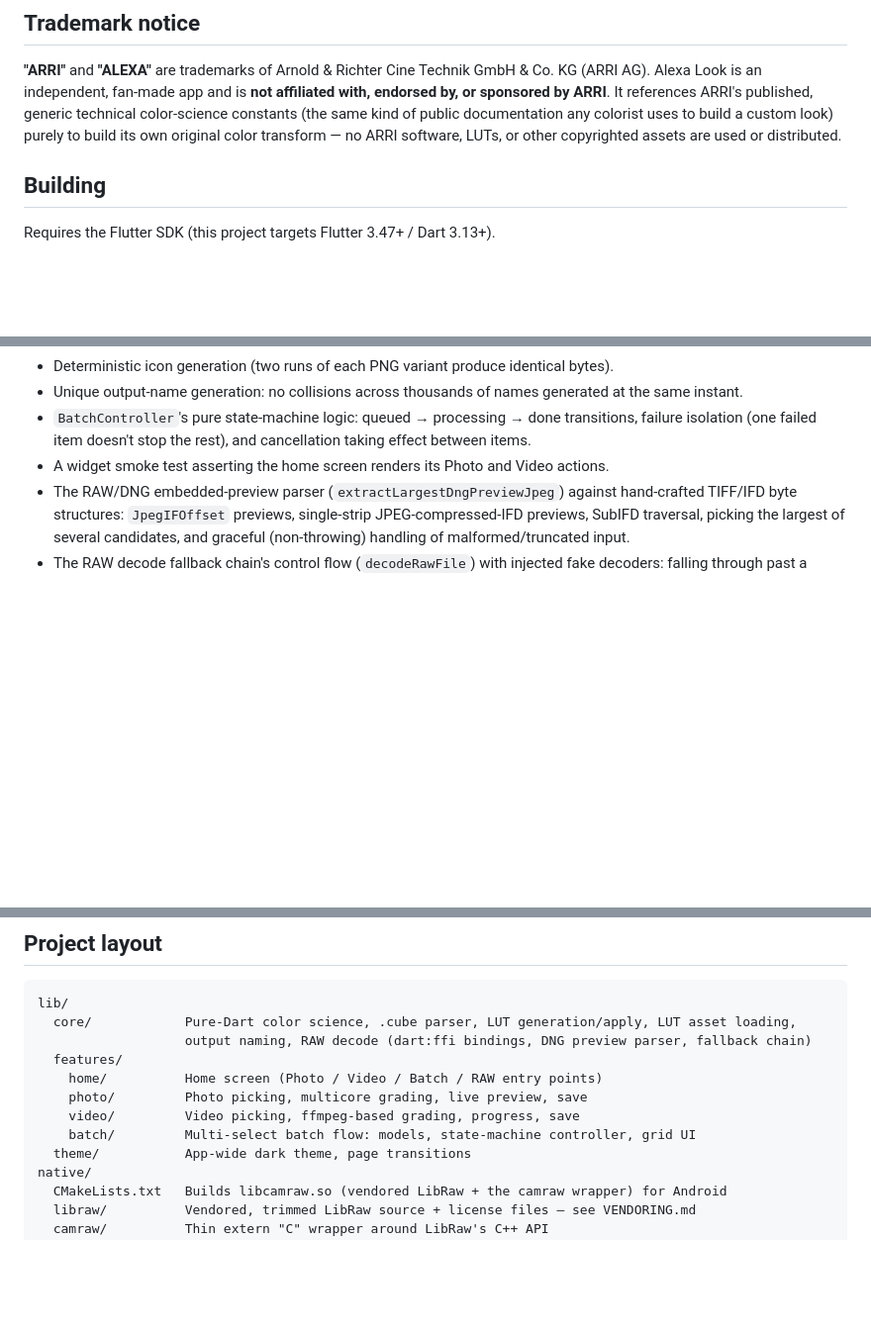
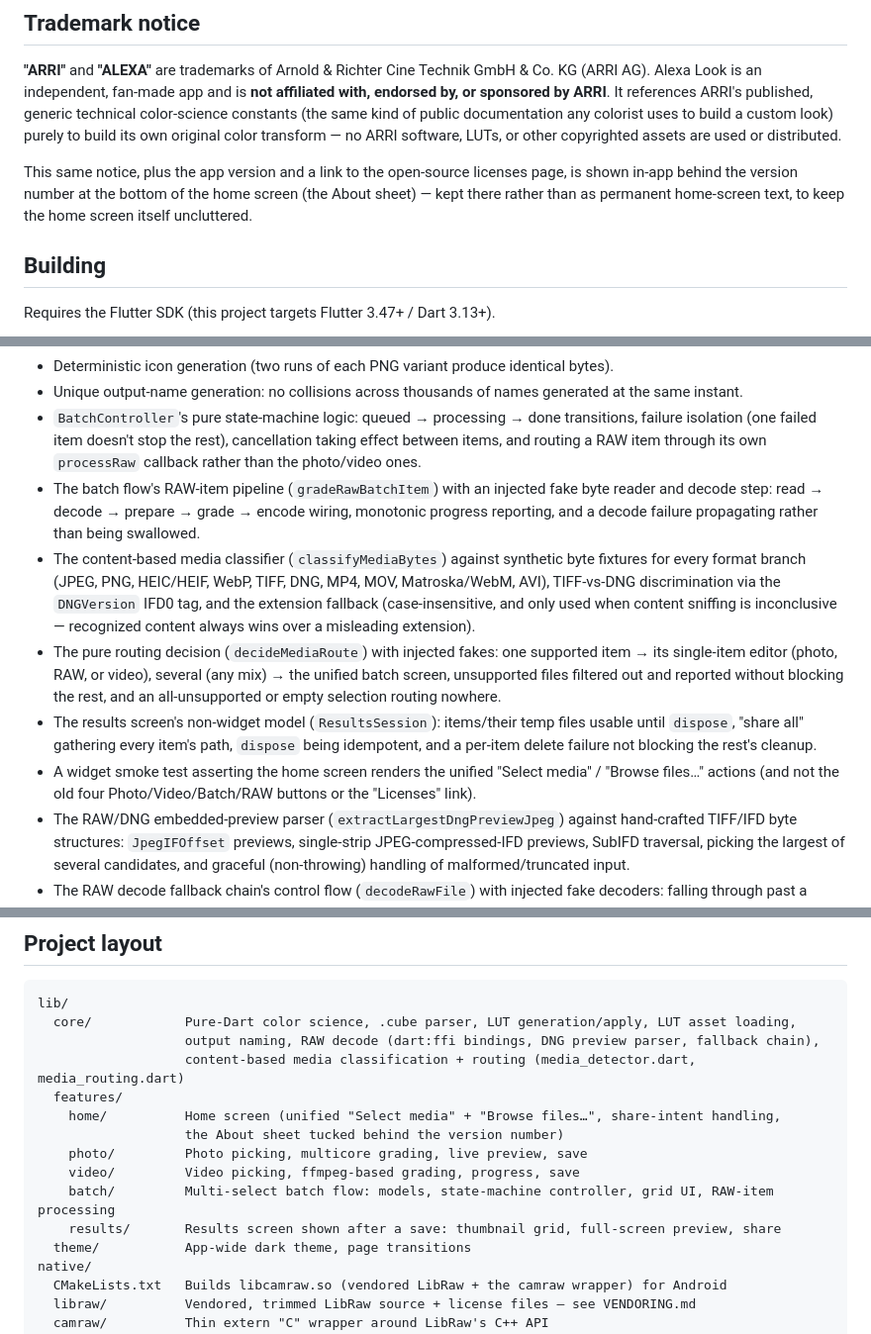
Before and after one commit to charlesverdad/alexa-look, a Markdown page: README.md, 3 parts joined by grey strips. Shown at 99% size. Drawn GitHub-style; blank space fills up the shorter version.

````diff
--- a/README.md
+++ b/README.md
@@ -254,6 +310,11 @@ public documentation any colorist uses to build a custom look) purely to
 build its own original color transform — no ARRI software, LUTs, or other
 copyrighted assets are used or distributed.
 
+This same notice, plus the app version and a link to the open-source
+licenses page, is shown in-app behind the version number at the bottom of
+the home screen (the About sheet) — kept there rather than as permanent
+home-screen text, to keep the home screen itself uncluttered.
+
 ## Building
 
 Requires the Flutter SDK (this project targets Flutter 3.47+ / Dart 3.13+).
@@ -300,9 +361,30 @@ The suite covers:
   generated at the same instant.
 - `BatchController`'s pure state-machine logic: queued → processing → done
   transitions, failure isolation (one failed item doesn't stop the rest),
-  and cancellation taking effect between items.
-- A widget smoke test asserting the home screen renders its Photo and Video
-  actions.
+  cancellation taking effect between items, and routing a RAW item through
+  its own `processRaw` callback rather than the photo/video ones.
+- The batch flow's RAW-item pipeline (`gradeRawBatchItem`) with an injected
+  fake byte reader and decode step: read → decode → prepare → grade →
+  encode wiring, monotonic progress reporting, and a decode failure
+  propagating rather than being swallowed.
+- The content-based media classifier (`classifyMediaBytes`) against
+  synthetic byte fixtures for every format branch (JPEG, PNG, HEIC/HEIF,
+  WebP, TIFF, DNG, MP4, MOV, Matroska/WebM, AVI), TIFF-vs-DNG discrimination
+  via the `DNGVersion` IFD0 tag, and the extension fallback (case-insensitive,
+  and only used when content sniffing is inconclusive — recognized content
+  always wins over a misleading extension).
+- The pure routing decision (`decideMediaRoute`) with injected fakes: one
+  supported item → its single-item editor (photo, RAW, or video), several
+  (any mix) → the unified batch screen, unsupported files filtered out and
+  reported without blocking the rest, and an all-unsupported or empty
+  selection routing nowhere.
+- The results screen's non-widget model (`ResultsSession`): items/their temp
+  files usable until `dispose`, "share all" gathering every item's path,
+  `dispose` being idempotent, and a per-item delete failure not blocking the
+  rest's cleanup.
+- A widget smoke test asserting the home screen renders the unified
+  "Select media" / "Browse files…" actions (and not the old four
+  Photo/Video/Batch/RAW buttons or the "Licenses" link).
 - The RAW/DNG embedded-preview parser (`extractLargestDngPreviewJpeg`)
   against hand-crafted TIFF/IFD byte structures: `JpegIFOffset` previews,
   single-strip JPEG-compressed-IFD previews, SubIFD traversal, picking the
@@ -338,12 +420,15 @@ synthetic DNG) before this was merged.
 ```
 lib/
   core/            Pure-Dart color science, .cube parser, LUT generation/apply, LUT asset loading,
-                   output naming, RAW decode (dart:ffi bindings, DNG preview parser, fallback chain)
+                   output naming, RAW decode (dart:ffi bindings, DNG preview parser, fallback chain),
+                   content-based media classification + routing (media_detector.dart, media_routing.dart)
   features/
-    home/          Home screen (Photo / Video / Batch / RAW entry points)
+    home/          Home screen (unified "Select media" + "Browse files…", share-intent handling,
+                   the About sheet tucked behind the version number)
     photo/         Photo picking, multicore grading, live preview, save
     video/         Video picking, ffmpeg-based grading, progress, save
-    batch/         Multi-select batch flow: models, state-machine controller, grid UI
+    batch/         Multi-select batch flow: models, state-machine controller, grid UI, RAW-item processing
+    results/       Results screen shown after a save: thumbnail grid, full-screen preview, share
   theme/           App-wide dark theme, page transitions
 native/
   CMakeLists.txt   Builds libcamraw.so (vendored LibRaw + the camraw wrapper) for Android
````
Also changed, not shown: other parts of README.md (+74 -18 lines).
